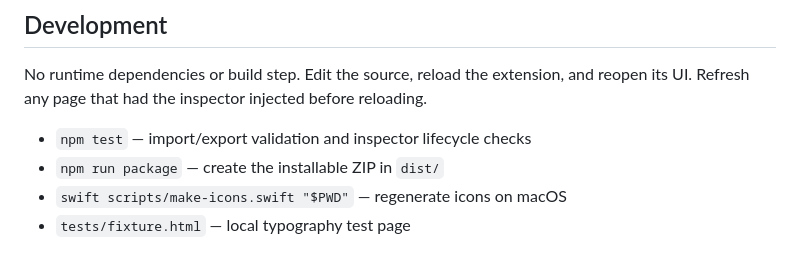
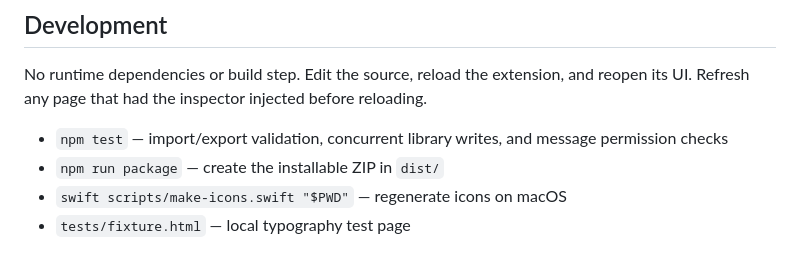
Before and after one commit to Stefan-Mihajlovic/Font-Pirate, a Markdown page: README.md, the part around the change. Rendered like a GitHub page.

```diff
--- a/README.md
+++ b/README.md
@@ -57,7 +57,7 @@ Browser settings pages, extension stores, built-in PDF viewers, and embedded fra
 
 No runtime dependencies or build step. Edit the source, reload the extension, and reopen its UI. Refresh any page that had the inspector injected before reloading.
 
-- `npm test` — import/export validation and inspector lifecycle checks
+- `npm test` — import/export validation, concurrent library writes, and message permission checks
 - `npm run package` — create the installable ZIP in `dist/`
 - `swift scripts/make-icons.swift "$PWD"` — regenerate icons on macOS
 - `tests/fixture.html` — local typography test page
```
Also changed, not shown: icons/icon128.png, icons/icon16.png, icons/icon32.png, icons/icon48.png, icons/icon512.png, 8 other files.
